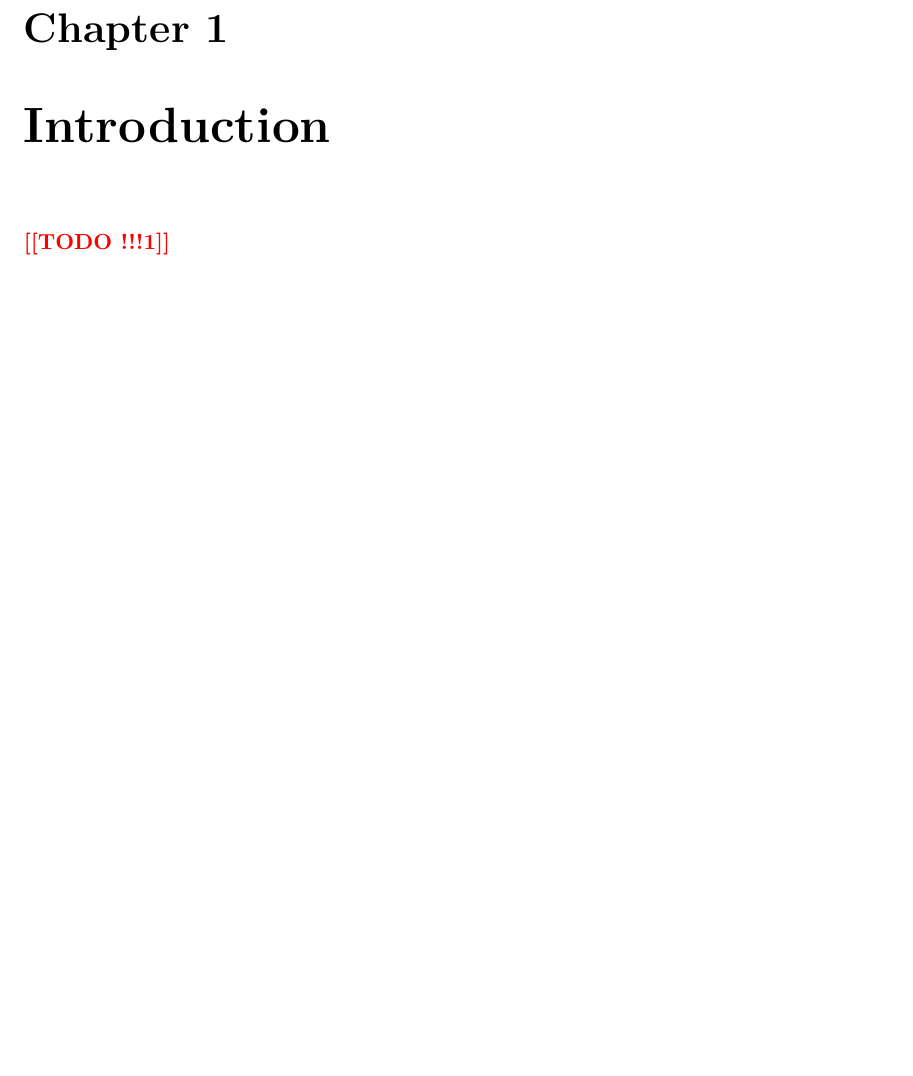
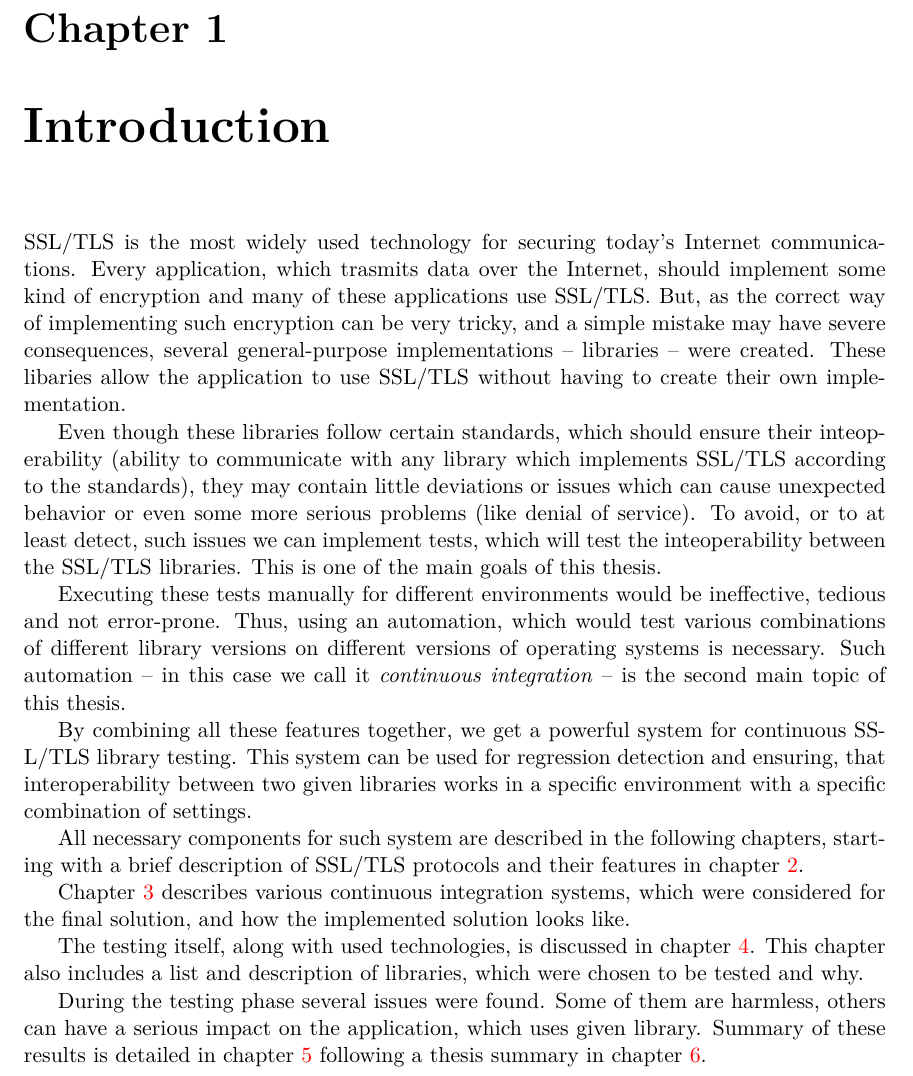
Before and after one commit to mrc0mmand/BachelorsThesis, a LaTeX thesis (xsumsa01_tls_interoperability.tex, which reads xsumsa01_tls_interoperability-01-kapitoly-chapters.tex): part of page 5 of 23, cut so that both start at the same text, the shorter picture padded with empty space. Compiled offline with pdfLaTeX.

Commit message:
First version of Introduction

```diff
--- a/xsumsa01_tls_interoperability-01-kapitoly-chapters.tex
+++ b/xsumsa01_tls_interoperability-01-kapitoly-chapters.tex
@@ -2,9 +2,55 @@
 % (c) Michal Bidlo, Bohuslav Křena, 2008
 
 \chapter{Introduction}
-    \todo{TODO !!!1}
+    SSL/TLS is the most widely used technology for securing today's Internet communications.
+    Every application, which trasmits data over the Internet, should implement
+    some kind of encryption and many of these applications use SSL/TLS. But, as
+    the correct way of implementing such encryption can be very tricky, and
+    a simple mistake may have severe consequences, several general-purpose
+    implementations -- libraries -- were created. These libaries allow the
+    application to use SSL/TLS without having to create their own implementation.
 
-\chapter{SSL/TLS}
+    Even though these libraries follow certain standards, which should ensure
+    their inteoperability (ability to communicate with any library which
+    implements SSL/TLS according to the standards), they may contain little
+    deviations or issues which can cause unexpected behavior or even some more
+    serious problems (like denial of service). To avoid,
+    or to at least detect, such issues we can implement tests, which will test the
+    inteoperability between the SSL/TLS libraries. This is one of the main
+    goals of this thesis.
+
+    Executing these tests manually for different environments would be ineffective,
+    tedious and not error-prone.
+    Thus, using an automation, which would test various combinations of different
+    library versions on different versions of operating systems is necessary.
+    Such automation -- in this case we call it \textit{continuous integration} -- is
+    the second main topic of this thesis.
+
+    By combining all these features together, we get a powerful system for continuous
+    SSL/TLS library testing. This system can be used for regression detection
+    and ensuring, that interoperability between two given libraries works in a specific
+    environment with a specific combination of settings.
+
+    All necessary components
+    for such system are described in the following chapters, starting with a
+    brief description of SSL/TLS protocols and their features in
+    chapter~\ref{chap:ssl_tls}.
+
+    Chapter~\ref{chap:continuous_integration}
+    describes various continuous integration systems, which were considered
+    for the final solution, and how the implemented solution looks like.
+
+    The testing itself, along with used technologies, is discussed in
+    chapter~\ref{chap:ssl_tls_testing}. This chapter also includes a list
+    and description of libraries, which were chosen to be tested and why.
+
+    During the testing phase several issues were found. Some of them are harmless,
+    others can have a serious impact on the application, which uses given library.
+    Summary of these results is detailed in chapter~\ref{chap:testing_results}
+    following a thesis summary in chapter~\ref{chap:conclusion}.
+
+
+\chapter{SSL/TLS} \label{chap:ssl_tls}
     \textit{Secure Socket Layer}~(SSL) and its successor
     \textit{Transport Layer Security}~(TLS) are cryptographic protocols
     designed to provide communications security over a computer network. As
```
Also changed, not shown: xsumsa01_tls_interoperability-01-kapitoly-chapters.tex (8 more changed lines).
